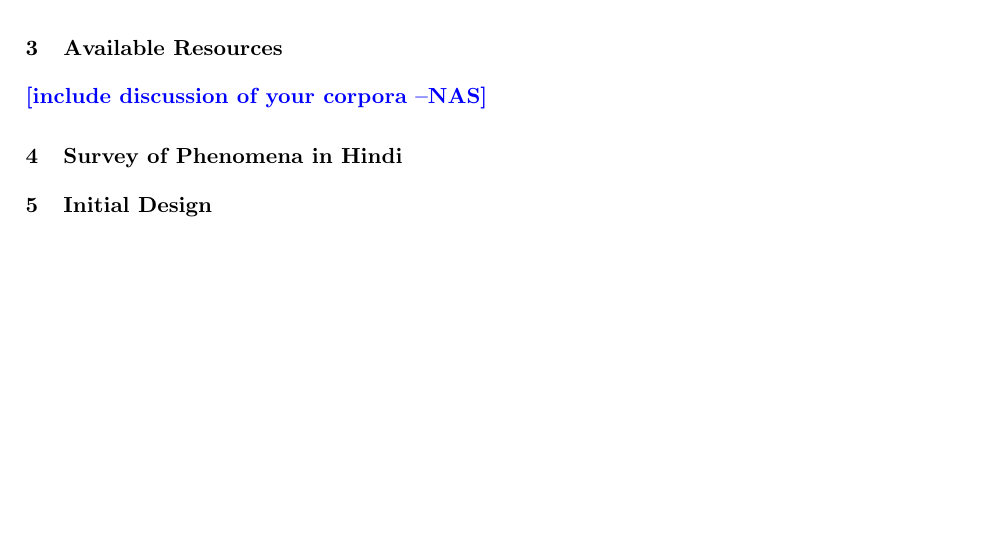
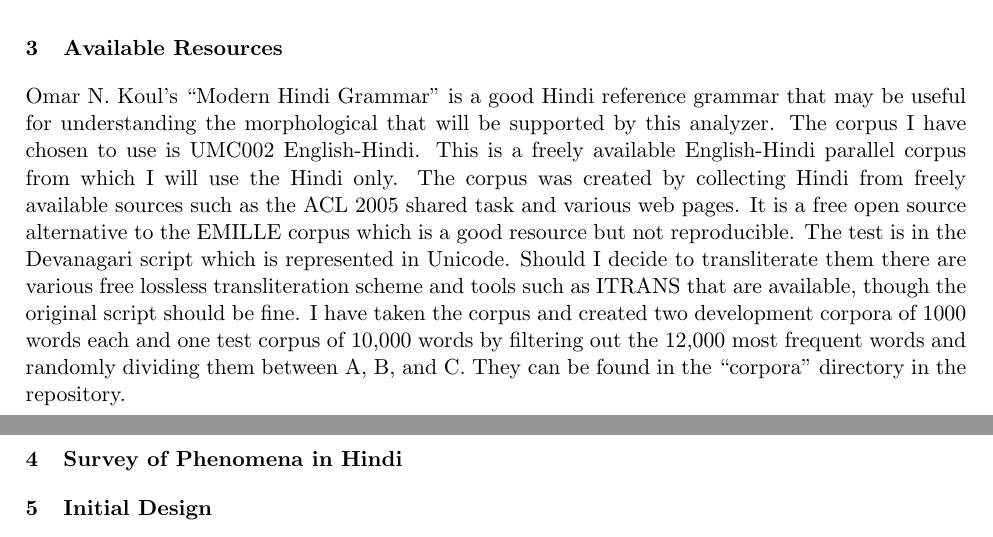
Before and after one commit to jcbarker/hindi-morph, a LaTeX paper (report/report.tex): part of page 2 of 2 before the commit and two parts of pages 2 and 3 of 3 after it, the two joined at a grey line, cut so that both start at the same text, the shorter picture padded with empty space. Compiled offline with pdfLaTeX.

Commit message:
Wrote section 3 and created corpus.

```diff
--- a/report/report.tex
+++ b/report/report.tex
@@ -75,9 +75,8 @@ A seminal work on the grammar and morphology of Hindi is J.T. Platt's ``A gramma
 \\
 On the system development side of things a few papers have been published concerning building morphological analyzers for Hindi. These papers provide insight on the results and difficulties of building a morphological analyzer for Hindi. They discuss issues surrounding tranlsiteration, visualization, ease of installation and use, morphological modeling (derivational vs. inflectional), and ambiguity (Kanuparthi et. al., 2012; Goyal et. al., 2008; Bögel et al. 2007). Focused on downstream applications like MT, these papers offer a pragmatic view of how to go about modeling Hindi morphology. \\
 \section{Available Resources}
-
-\nascomment{include discussion of your corpora}
-
+Omar N. Koul's ``Modern Hindi Grammar'' is a good Hindi reference grammar that may be useful for understanding the morphological that will be supported by this analyzer.
+The corpus I have chosen to use is UMC002 English-Hindi. This is a freely available English-Hindi parallel corpus from which I will use the Hindi only. The corpus was created by collecting Hindi from freely available sources such as the ACL 2005 shared task and various web pages. It is a free open source alternative to the EMILLE corpus which is a good resource but not reproducible. The test is in the Devanagari script which is represented in Unicode. Should I decide to transliterate them there are various free lossless transliteration scheme and tools such as ITRANS that are available, though the original script should be fine. I have taken the corpus and created two development corpora of 1000 words each and one test corpus of 10,000 words by filtering out the 12,000 most frequent words and randomly dividing them between A, B, and C. They can be found in the ``corpora'' directory in the repository.
 \section{Survey of Phenomena in Hindi}
 
 \section{Initial Design}
```
Also changed, not shown: report/report.pdf, 5 other files.
